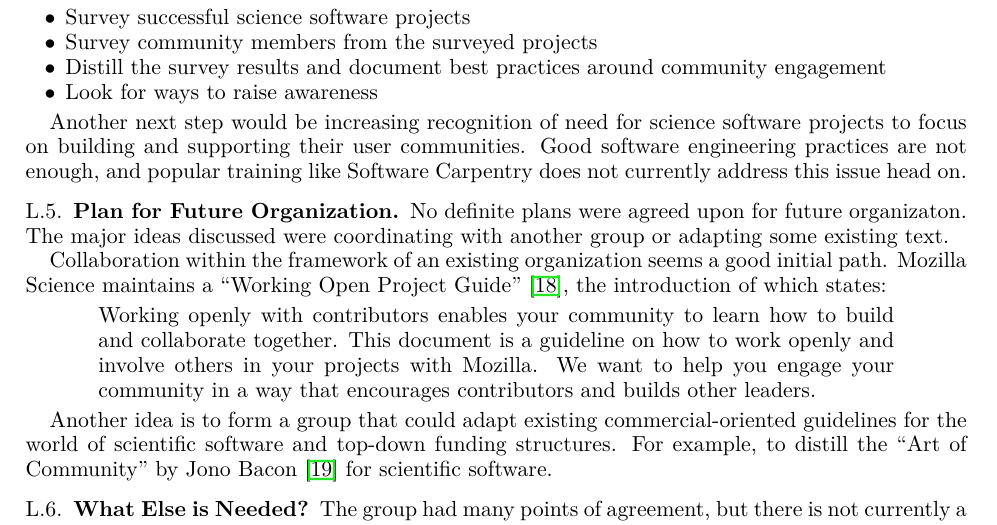
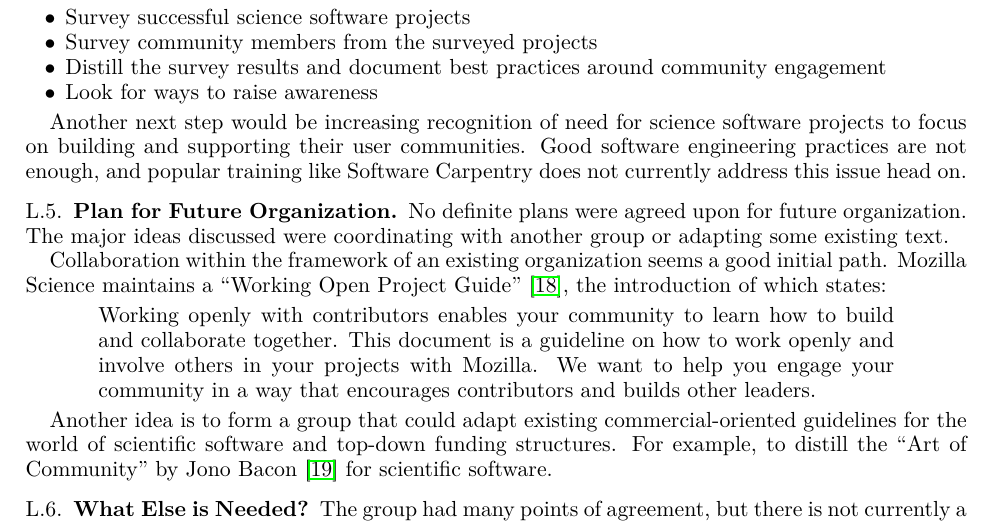
Before and after one commit to WSSSPE/meetings, a LaTeX paper (WSSSPE3/report/WSSSPE3_review.tex, which reads WSSSPE3/report/wg_appendix_user_community.tex): part of page 38 of 39, cut so that both start at the same text. Compiled offline with pdfLaTeX.

Commit message:
Fix typo

```diff
--- a/WSSSPE3/report/wg_appendix_user_community.tex
+++ b/WSSSPE3/report/wg_appendix_user_community.tex
@@ -100,7 +100,7 @@ Carpentry does not currently address this issue head on.
 
 \subsection{Plan for Future Organization}
 
-No definite plans were agreed upon for future organizaton. The major ideas discussed
+No definite plans were agreed upon for future organization. The major ideas discussed
 were coordinating with another group or adapting some existing text.
 
 Collaboration within the framework of an existing organization seems a good initial
```
